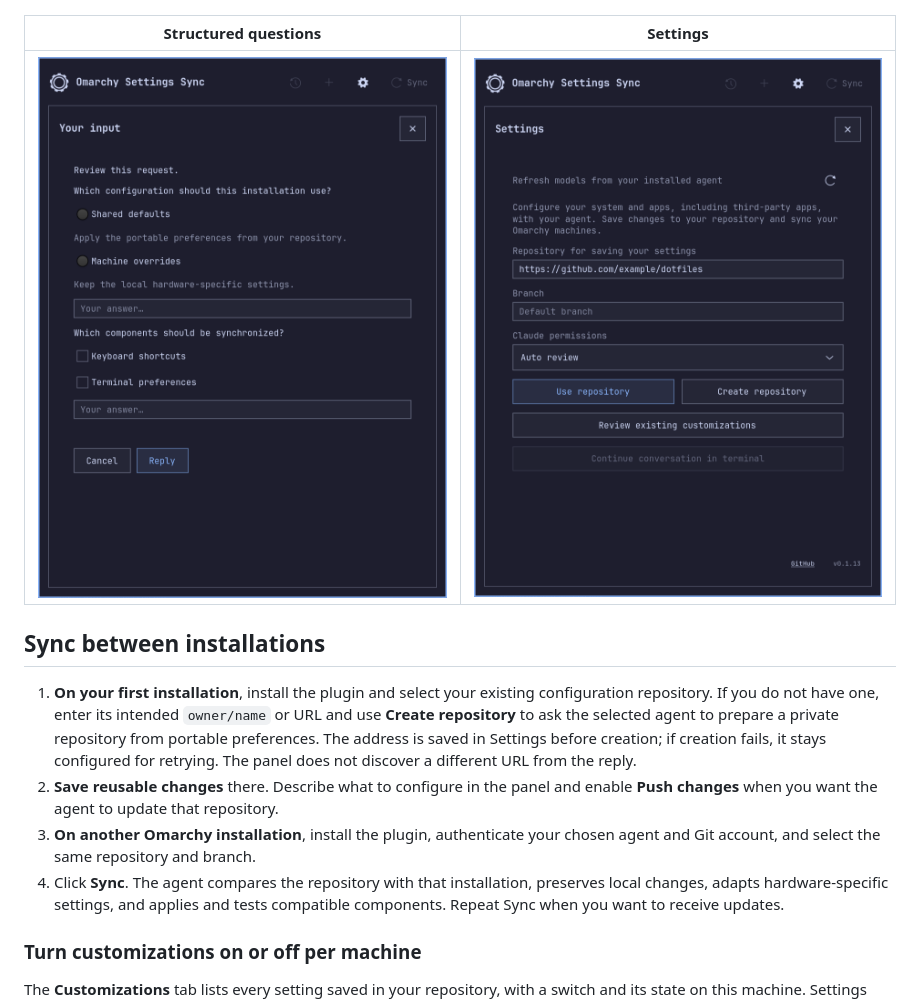
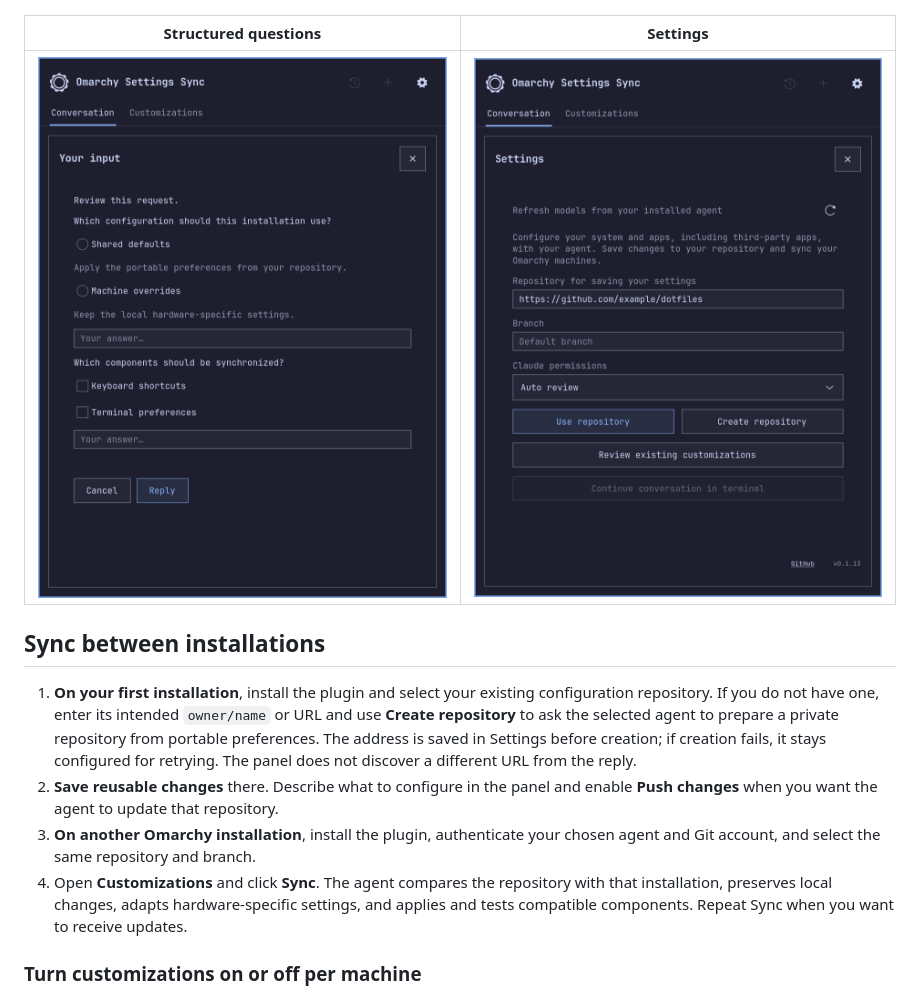
Before and after one commit to JohanKRS/omarchy-settings-sync, a Markdown page: README.md, the part around one of its changes. GitHub-like rendering; pictures changed too: docs/questions.png, docs/settings.png; folded sections open.

```diff
--- a/README.md
+++ b/README.md
@@ -41,7 +41,7 @@ Examples use synthetic data.
    enable **Push changes** when you want the agent to update that repository.
 3. **On another Omarchy installation**, install the plugin, authenticate your
    chosen agent and Git account, and select the same repository and branch.
-4. Click **Sync**. The agent compares the repository with that installation,
+4. Open **Customizations** and click **Sync**. The agent compares the repository with that installation,
    preserves local changes, adapts hardware-specific settings, and applies and
    tests compatible components. Repeat Sync when you want to receive updates.
 
```
Also changed, not shown: other parts of README.md (+1 -1 lines), CHANGELOG.md (+3 -0 lines), docs/choices.png, docs/conversation.png, docs/history.png, preview.png, 5 other files.
